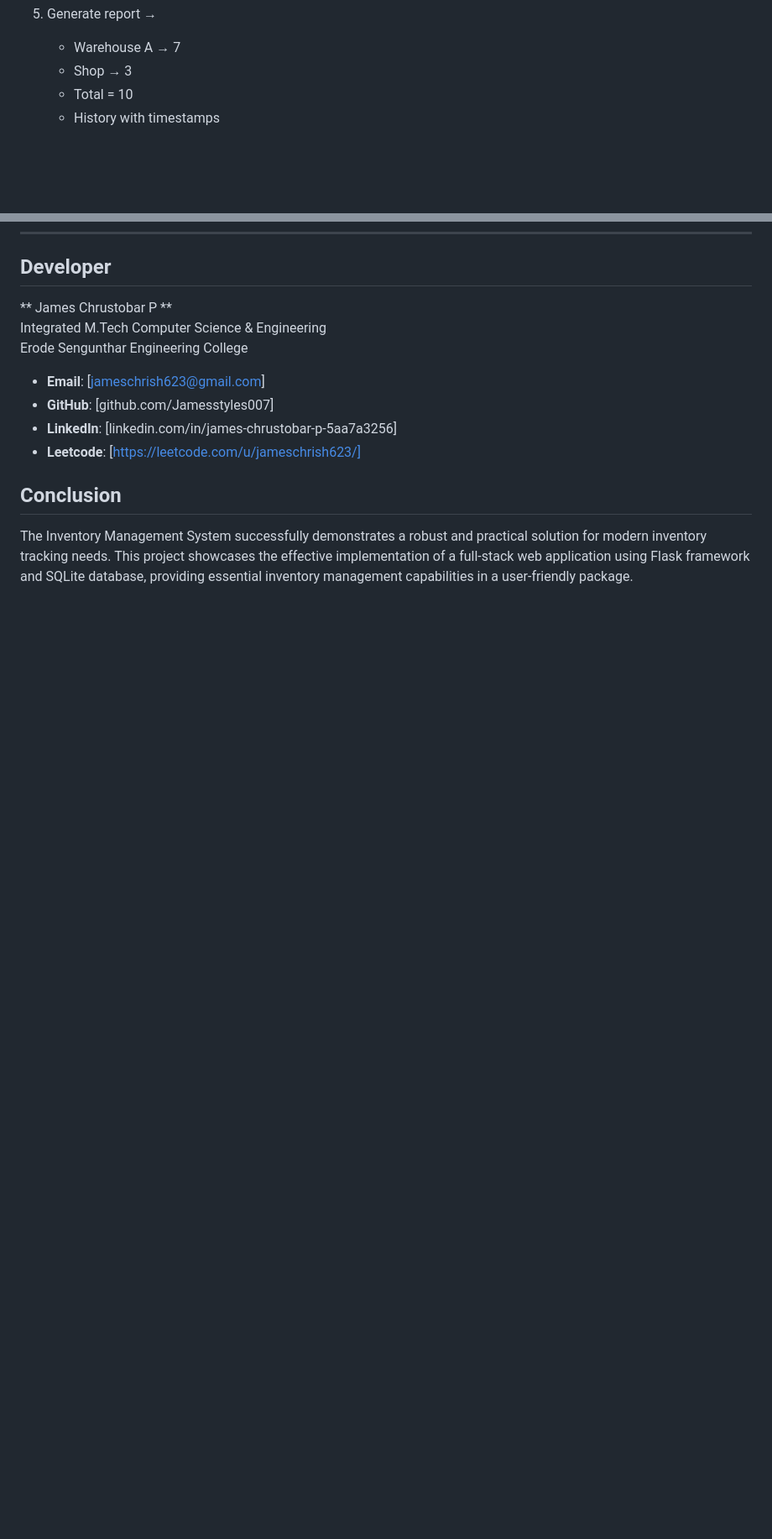
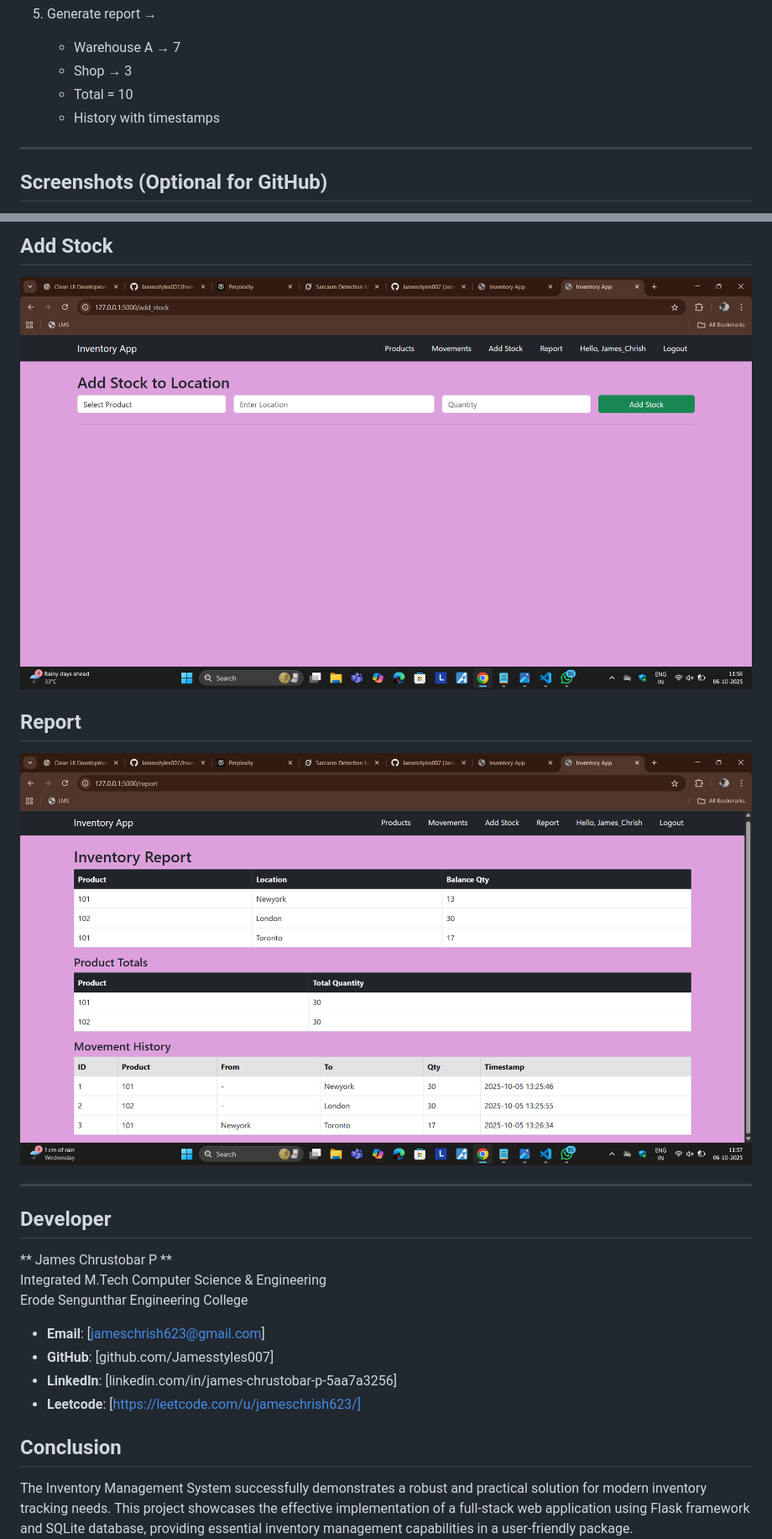
Before and after one commit to Jamesstyles007/Inventory-App, a Markdown page: README.md, 2 parts joined by grey strips. Shown at 84% size. GitHub-like rendering; blank space fills up the shorter version.

```diff
--- a/README.md
+++ b/README.md
@@ -125,6 +125,9 @@ http://127.0.0.1:5000/
    * Total = 10
    * History with timestamps
 
+
+
 ---
 
+## Screenshots (Optional for GitHub)
 
@@ -131,3 +150,12 @@ http://127.0.0.1:5000/
+## Add Stock
+![Add_Stock](images/Add_Stock.png)
+
+
+## Report
+![Report](images/Report.png)
+
+
+---
 
 
 
```
Also changed, not shown: other parts of README.md (+16 -0 lines).
